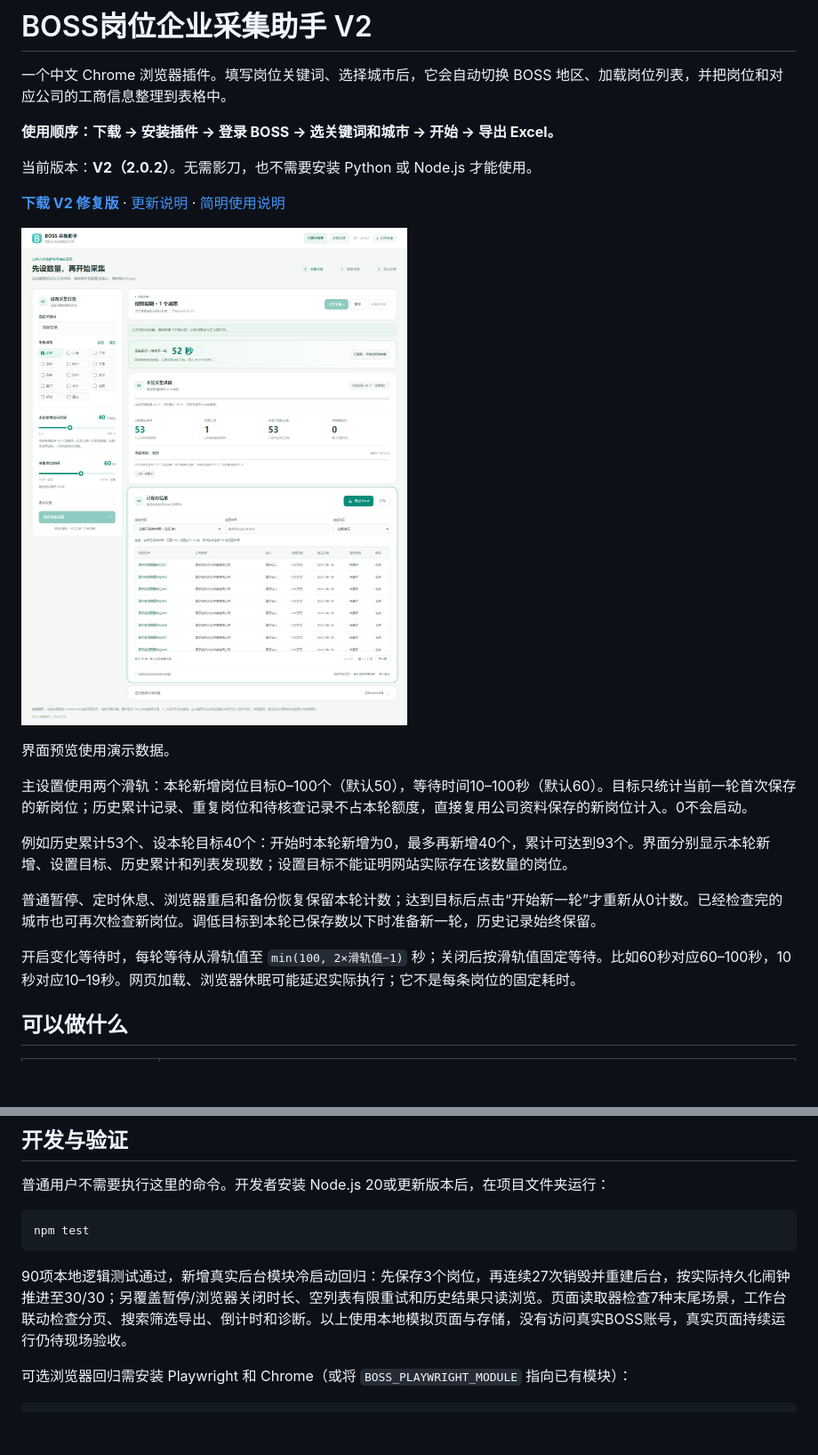
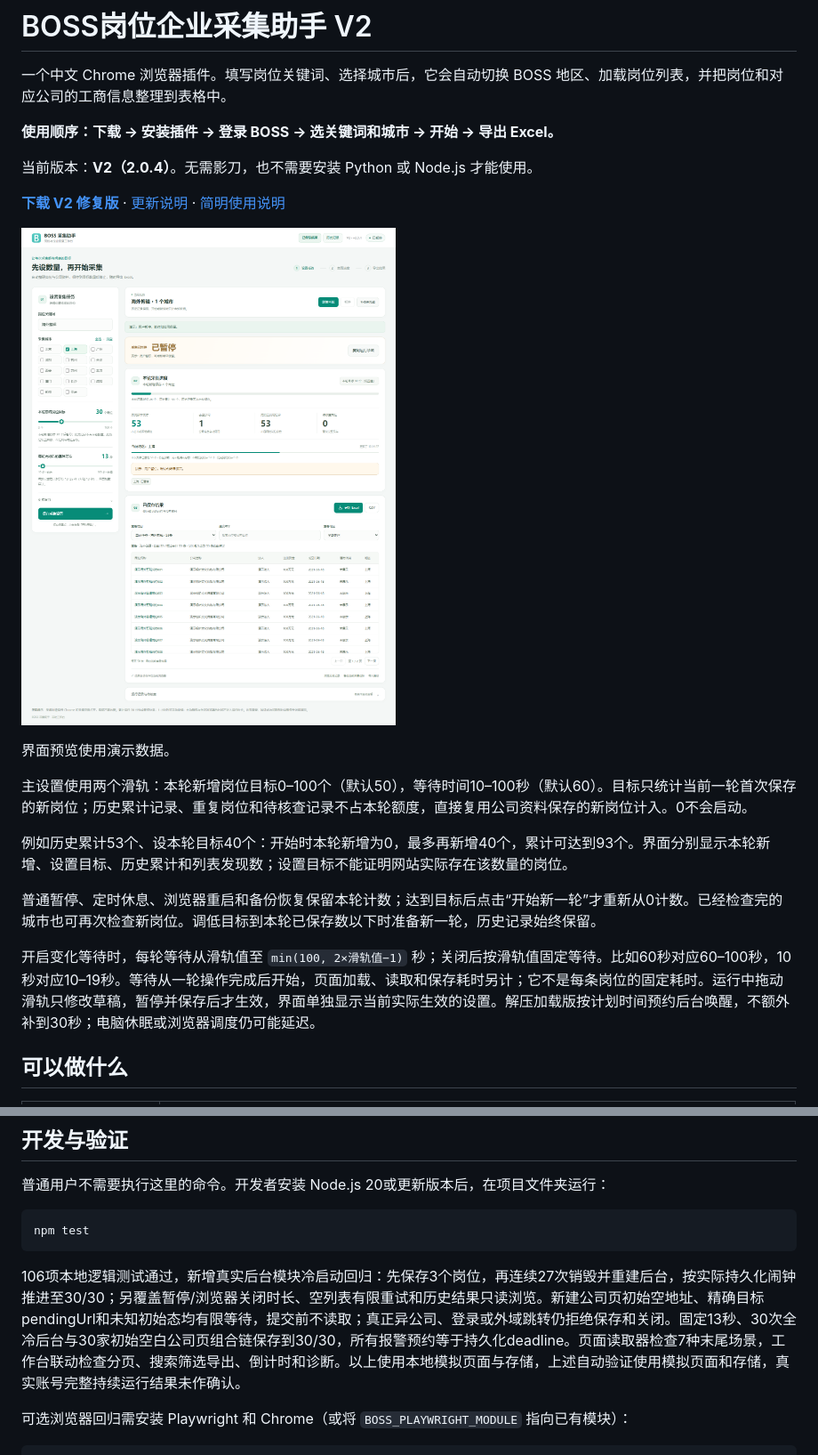
Before and after one commit to TsNIUPI/boss-job-collector, a Markdown page: README.md, 2 parts joined by grey strips. Shown: that part at 89% size. GitHub-like rendering; pictures changed too: docs/workbench-v2.png; blank space fills up the shorter version.

````diff
--- a/README.md
+++ b/README.md
@@ -4,5 +4,5 @@
 
 **使用顺序：下载 → 安装插件 → 登录 BOSS → 选关键词和城市 → 开始 → 导出 Excel。**
 
-当前版本：**V2（2.0.2）**。无需影刀，也不需要安装 Python 或 Node.js 才能使用。
+当前版本：**V2（2.0.4）**。无需影刀，也不需要安装 Python 或 Node.js 才能使用。
 
@@ -18,7 +18,7 @@
 
 普通暂停、定时休息、浏览器重启和备份恢复保留本轮计数；达到目标后点击“开始新一轮”才重新从0计数。已经检查完的城市也可再次检查新岗位。调低目标到本轮已保存数以下时准备新一轮，历史记录始终保留。
 
-开启变化等待时，每轮等待从滑轨值至 `min(100, 2×滑轨值−1)` 秒；关闭后按滑轨值固定等待。比如60秒对应60–100秒，10秒对应10–19秒。网页加载、浏览器休眠可能延迟实际执行；它不是每条岗位的固定耗时。
+开启变化等待时，每轮等待从滑轨值至 `min(100, 2×滑轨值−1)` 秒；关闭后按滑轨值固定等待。比如60秒对应60–100秒，10秒对应10–19秒。等待从一轮操作完成后开始，页面加载、读取和保存耗时另计；它不是每条岗位的固定耗时。运行中拖动滑轨只修改草稿，暂停并保存后才生效，界面单独显示当前实际生效的设置。解压加载版按计划时间预约后台唤醒，不额外补到30秒；电脑休眠或浏览器调度仍可能延迟。
 
 ## 可以做什么
 
@@ -149,7 +149,7 @@
 npm test
 ```
 
-90项本地逻辑测试通过，新增真实后台模块冷启动回归：先保存3个岗位，再连续27次销毁并重建后台，按实际持久化闹钟推进至30/30；另覆盖暂停/浏览器关闭时长、空列表有限重试和历史结果只读浏览。页面读取器检查7种末尾场景，工作台联动检查分页、搜索筛选导出、倒计时和诊断。以上使用本地模拟页面与存储，没有访问真实BOSS账号，真实页面持续运行仍待现场验收。
+106项本地逻辑测试通过，新增真实后台模块冷启动回归：先保存3个岗位，再连续27次销毁并重建后台，按实际持久化闹钟推进至30/30；另覆盖暂停/浏览器关闭时长、空列表有限重试和历史结果只读浏览。新建公司页初始空地址、精确目标pendingUrl和未知初始态均有限等待，提交前不读取；真正异公司、登录或外域跳转仍拒绝保存和关闭。固定13秒、30次全冷后台与30家初始空白公司页组合链保存到30/30，所有报警预约等于持久化deadline。页面读取器检查7种末尾场景，工作台联动检查分页、搜索筛选导出、倒计时和诊断。以上使用本地模拟页面与存储，上述自动验证使用模拟页面和存储，真实账号完整持续运行结果未作确认。
 
 可选浏览器回归需安装 Playwright 和 Chrome（或将 `BOSS_PLAYWRIGHT_MODULE` 指向已有模块）：
 
````
Also changed, not shown: other parts of README.md (+1 -1 lines), CHANGELOG.md (+9 -0 lines), 使用说明.md (+4 -4 lines), 10 other files.
